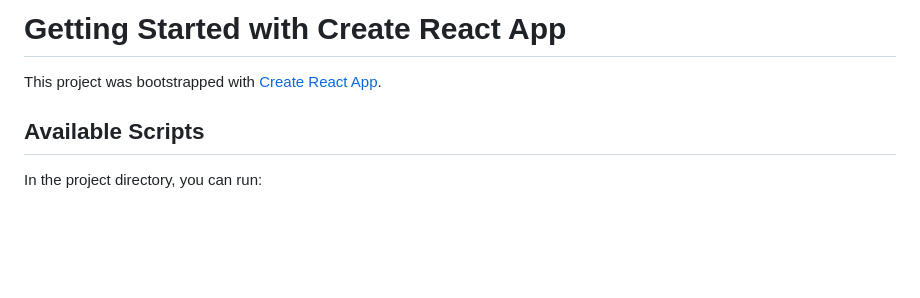
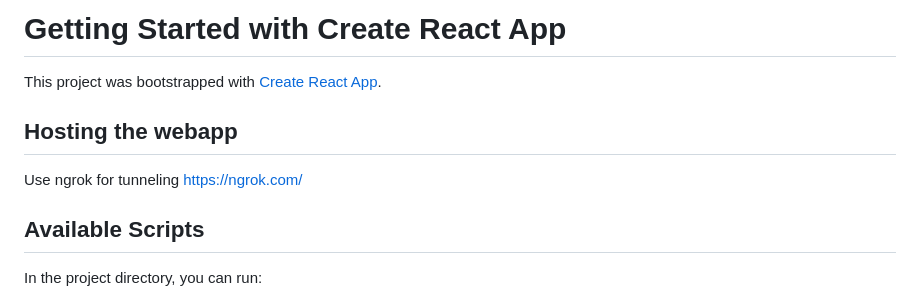
Before and after one commit to kana2001/photogrammetry-capstone, a Markdown page: webapp/README.md, the part around the change. GitHub-like rendering; blank space fills up the shorter version.

Commit message:
updated README.md of webapp

```diff
--- a/webapp/README.md
+++ b/webapp/README.md
@@ -1,6 +1,9 @@
 # Getting Started with Create React App
 
 This project was bootstrapped with [Create React App](https://github.com/facebook/create-react-app).
+
+## Hosting the webapp
+Use ngrok for tunneling [https://ngrok.com/](https://ngrok.com/)
 
 ## Available Scripts
 
```
